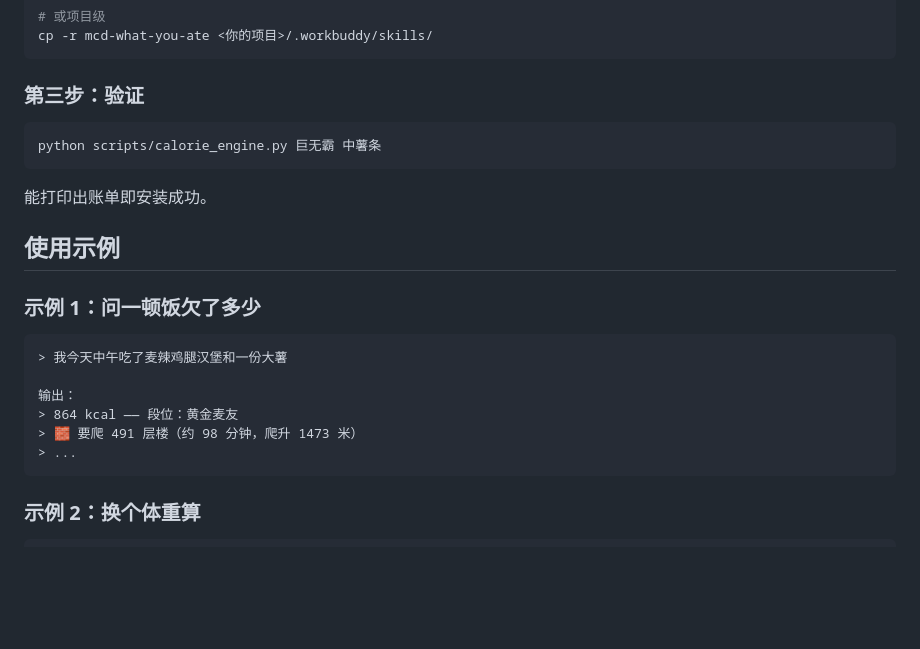
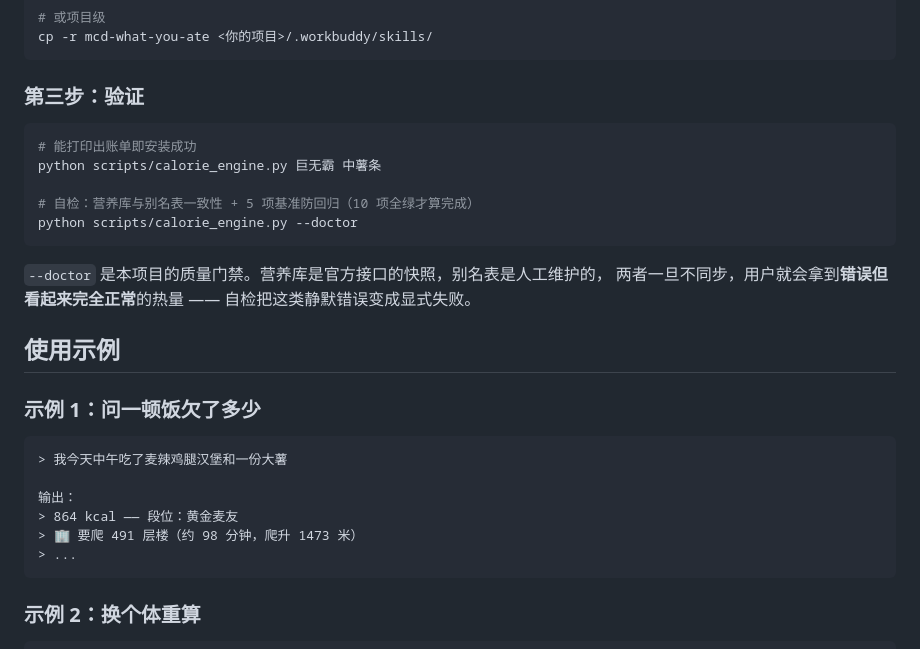
Before and after one commit to Moveup888/mcd-what-you-ate, a Markdown page: README.md, the part around one of its changes. GitHub-like rendering; blank space fills up the shorter version.

````diff
--- a/README.md
+++ b/README.md
@@ -95,10 +121,15 @@ cp -r mcd-what-you-ate <你的项目>/.workbuddy/skills/
 ### 第三步：验证
 
 ```bash
+# 能打印出账单即安装成功
 python scripts/calorie_engine.py 巨无霸 中薯条
+
+# 自检：营养库与别名表一致性 + 5 项基准防回归（10 项全绿才算完成）
+python scripts/calorie_engine.py --doctor
 ```
 
-能打印出账单即安装成功。
+`--doctor` 是本项目的质量门禁。营养库是官方接口的快照，别名表是人工维护的，
+两者一旦不同步，用户就会拿到**错误但看起来完全正常**的热量 —— 自检把这类静默错误变成显式失败。
 
 ## 使用示例
 
@@ -109,7 +140,7 @@ python scripts/calorie_engine.py 巨无霸 中薯条
 
 输出：
 > 864 kcal —— 段位：黄金麦友
-> 🧱 要爬 491 层楼（约 98 分钟，爬升 1473 米）
+> 🏢 要爬 491 层楼（约 98 分钟，爬升 1473 米）
 > ...
 ```
 
````
Also changed, not shown: other parts of README.md (+35 -3 lines), CHANGELOG.md (+40 -1 lines), SKILL.md (+1 -1 lines), assets/demo-desktop.png (added), assets/demo-mobile.png (added), 4 other files.
